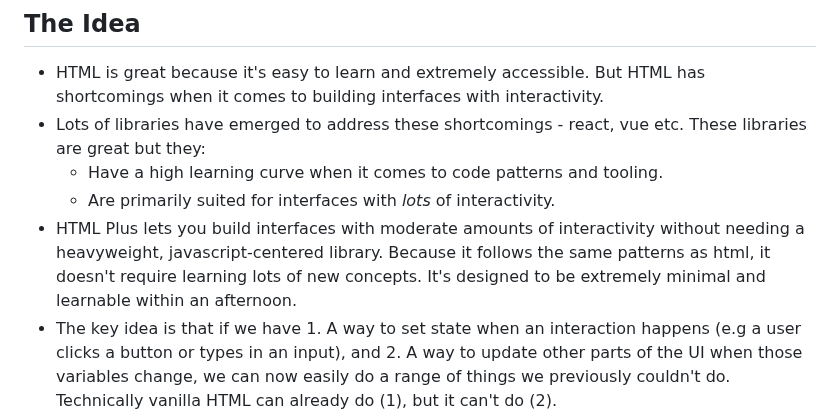
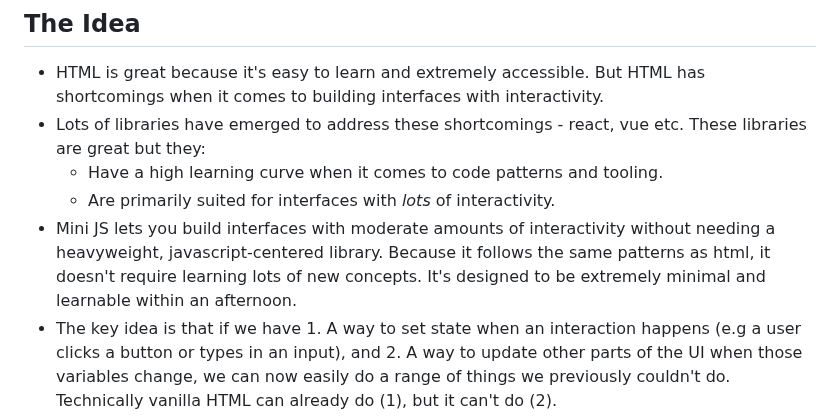
Before and after one commit to reallygoodsoftware/minijs, a Markdown page: readme.md, the part around the change. Drawn GitHub-style.

```diff
--- a/readme.md
+++ b/readme.md
@@ -3,7 +3,7 @@
 - Lots of libraries have emerged to address these shortcomings - react, vue etc. These libraries are great but they:
   - Have a high learning curve when it comes to code patterns and tooling.
   - Are primarily suited for interfaces with *lots* of interactivity.
-- HTML Plus lets you build interfaces with moderate amounts of interactivity without needing a heavyweight, javascript-centered library. Because it follows the same patterns as html, it doesn't require learning lots of new  concepts. It's designed to be extremely minimal and learnable within an afternoon.
+- Mini JS lets you build interfaces with moderate amounts of interactivity without needing a heavyweight, javascript-centered library. Because it follows the same patterns as html, it doesn't require learning lots of new  concepts. It's designed to be extremely minimal and learnable within an afternoon.
 - The key idea is that if we have 1. A way to set state when an interaction happens (e.g a user clicks a button or types in an input), and 2. A way to update other parts of the UI when those variables change, we can now easily do a range of things we previously couldn't do. Technically vanilla HTML can already do (1), but it can't do (2).
 
 ## Setting State
```
